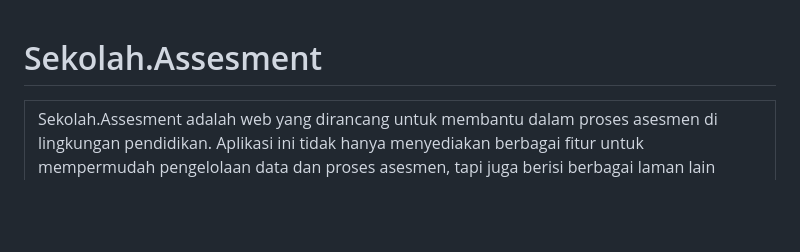
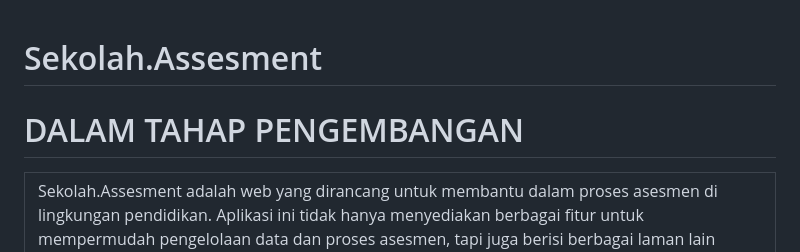
Before and after one commit to BirgitaPaskalina/WebAsesmen, a Markdown page: README.md, the part around the change. Rendered like a GitHub page; blank space fills up the shorter version.

```diff
--- a/README.md
+++ b/README.md
@@ -1,4 +1,6 @@
 # Sekolah.Assesment
+
+# DALAM TAHAP PENGEMBANGAN
 <table>
 <tr>
 <td>
```
